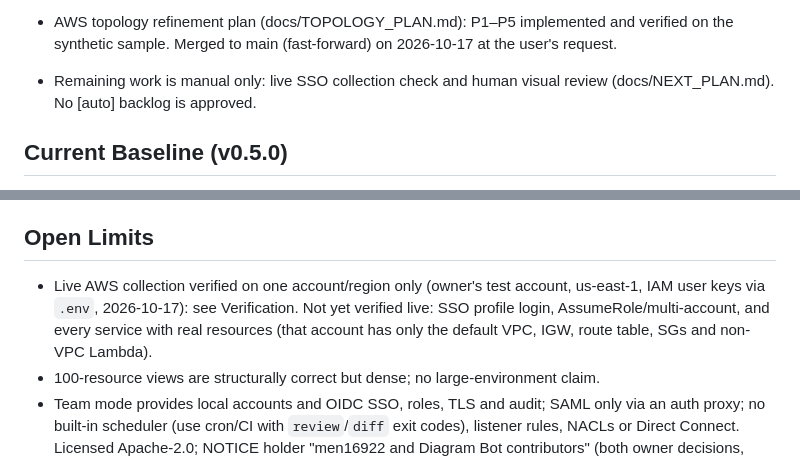
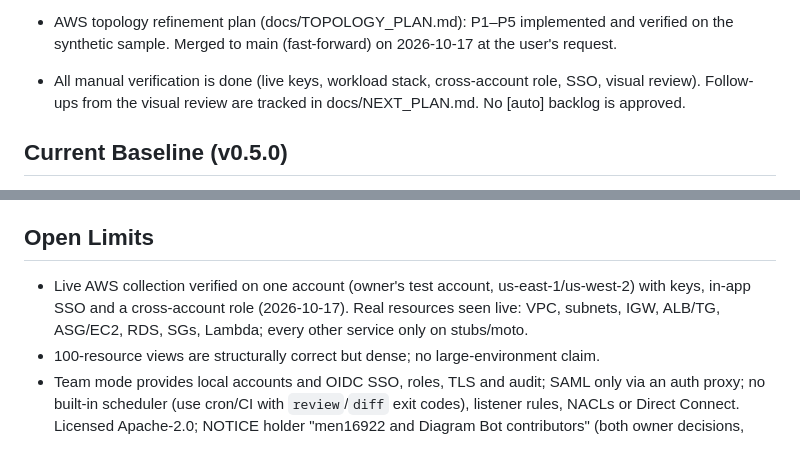
Before and after one commit to men16922/diagram-bot, a Markdown page: docs/STATUS.md, 2 parts joined by grey strips. Rendered like a GitHub page.

Commit message:
docs: drop resolved manual items from STATUS; record test-env lesson
Co-Authored-By: Claude Opus 5.5 <noreply@anthropic.com>

```diff
--- a/docs/STATUS.md
+++ b/docs/STATUS.md
@@ -16,8 +16,8 @@ Last Updated: 2026-10-17
 
 - AWS topology refinement plan (docs/TOPOLOGY_PLAN.md): P1–P5 implemented and verified on the
   synthetic sample. Merged to main (fast-forward) on 2026-10-17 at the user's request.
-- Remaining work is manual only: live SSO collection check and human visual review
-  (docs/NEXT_PLAN.md). No [auto] backlog is approved.
+- All manual verification is done (live keys, workload stack, cross-account role, SSO, visual review).
+  Follow-ups from the visual review are tracked in docs/NEXT_PLAN.md. No [auto] backlog is approved.
 
 ## Current Baseline (v0.5.0)
 
@@ -106,10 +106,9 @@ Last Updated: 2026-10-17
 
 ## Open Limits
 
-- Live AWS collection verified on one account/region only (owner's test account, us-east-1,
-  IAM user keys via `.env`, 2026-10-17): see Verification. Not yet verified live: SSO profile
-  login, AssumeRole/multi-account, and every service with real resources (that account has only
-  the default VPC, IGW, route table, SGs and non-VPC Lambda).
+- Live AWS collection verified on one account (owner's test account, us-east-1/us-west-2) with keys, in-app SSO and
+  a cross-account role (2026-10-17). Real resources seen live: VPC, subnets, IGW, ALB/TG, ASG/EC2, RDS, SGs, Lambda;
+  every other service only on stubs/moto.
 - 100-resource views are structurally correct but dense; no large-environment claim.
 - Team mode provides local accounts and OIDC SSO, roles, TLS and audit; SAML only via an auth proxy; no built-in scheduler (use cron/CI with `review`/`diff` exit codes),
   listener rules, NACLs or Direct Connect. Licensed Apache-2.0; NOTICE holder "men16922 and Diagram Bot contributors" (both owner decisions, 2026-10-17).
```
Also changed, not shown: other parts of docs/STATUS.md (+1 -1 lines), docs/LESSONS.md (+4 -0 lines).
